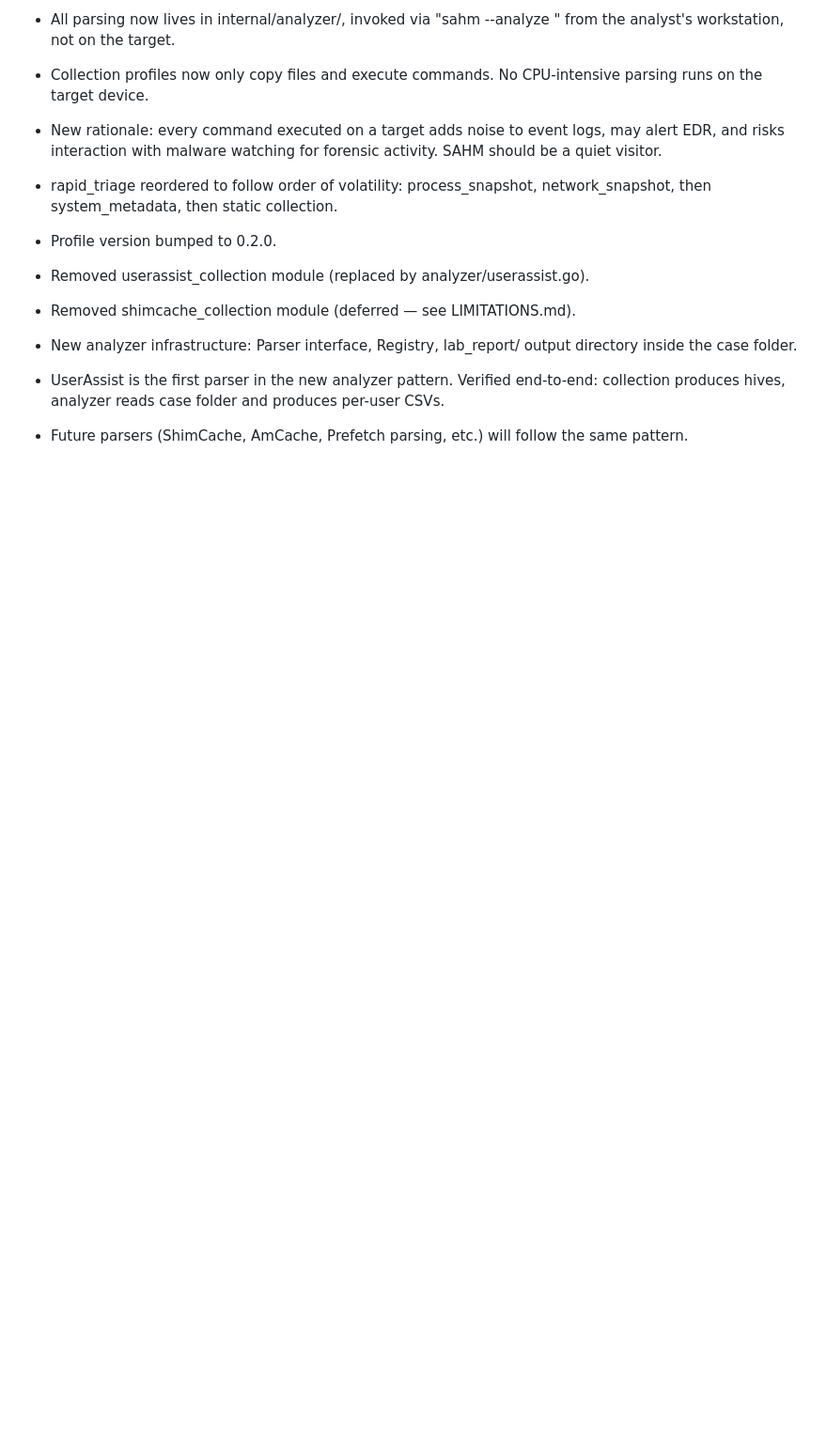
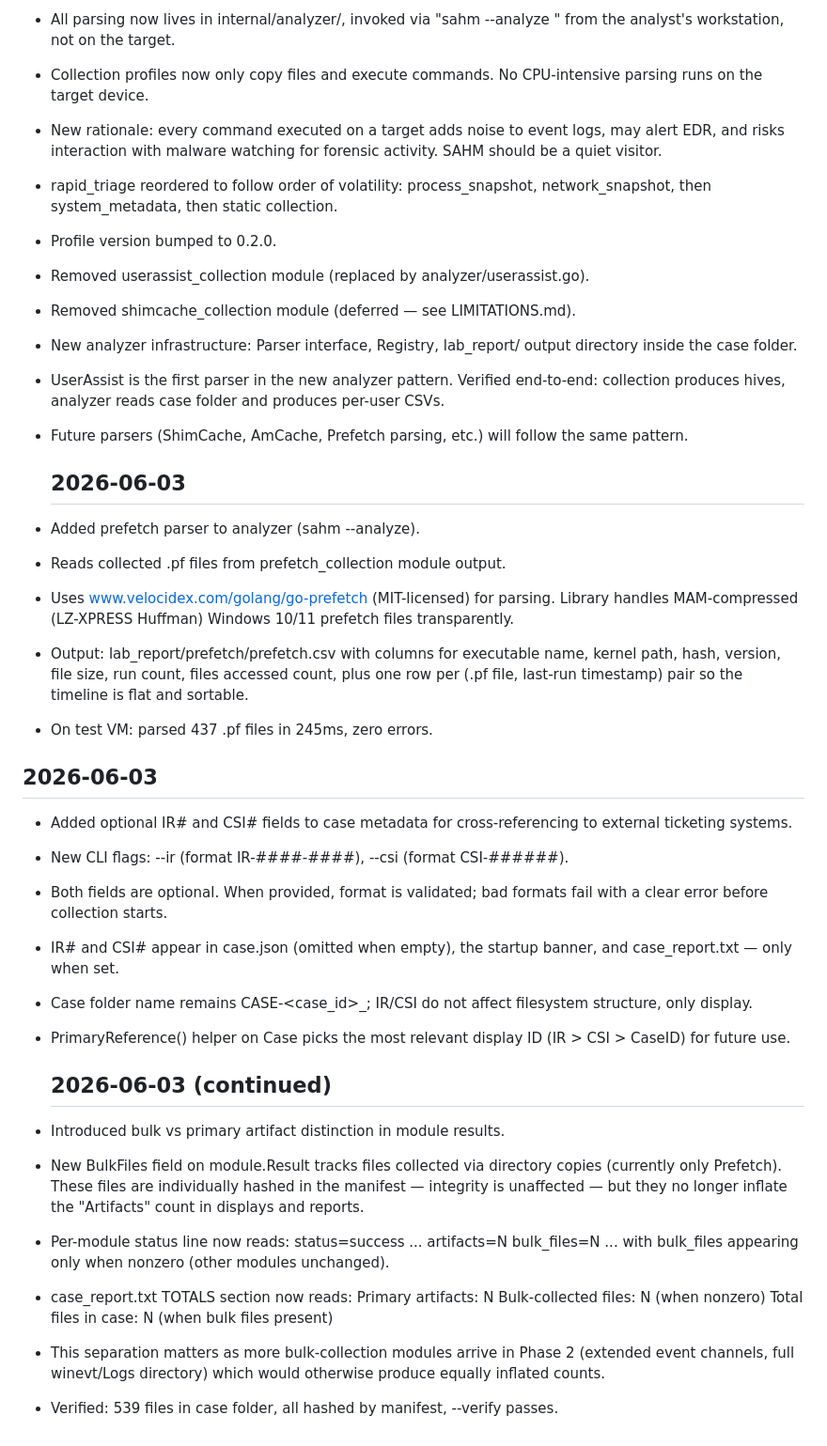
Before and after one commit to Salahalza/SAFE, a Markdown page: CHANGELOG.md, the part around the change. Shown at 94% size. GitHub-like rendering; blank space fills up the shorter version.

Commit message:
changelog: bulk vs primary artifact distinction

```diff
--- a/CHANGELOG.md
+++ b/CHANGELOG.md
@@ -224,3 +224,53 @@ Several Phase 1 deliverables landed in one day.
   produces per-user CSVs.
 - Future parsers (ShimCache, AmCache, Prefetch parsing, etc.) will follow
   the same pattern.
+
+
+  ## 2026-06-03
+
+- Added prefetch parser to analyzer (sahm --analyze).
+- Reads collected .pf files from prefetch_collection module output.
+- Uses www.velocidex.com/golang/go-prefetch (MIT-licensed) for parsing.
+  Library handles MAM-compressed (LZ-XPRESS Huffman) Windows 10/11 prefetch
+  files transparently.
+- Output: lab_report/prefetch/prefetch.csv with columns for executable
+  name, kernel path, hash, version, file size, run count, files accessed
+  count, plus one row per (.pf file, last-run timestamp) pair so the
+  timeline is flat and sortable.
+- On test VM: parsed 437 .pf files in 245ms, zero errors.
+
+
+
+## 2026-06-03
+
+- Added optional IR# and CSI# fields to case metadata for cross-referencing
+  to external ticketing systems.
+- New CLI flags: --ir (format IR-####-####), --csi (format CSI-######).
+- Both fields are optional. When provided, format is validated; bad formats
+  fail with a clear error before collection starts.
+- IR# and CSI# appear in case.json (omitted when empty), the startup banner,
+  and case_report.txt — only when set.
+- Case folder name remains CASE-<case_id>_<timestamp>; IR/CSI do not affect
+  filesystem structure, only display.
+- PrimaryReference() helper on Case picks the most relevant display ID
+  (IR > CSI > CaseID) for future use.
+
+
+  ## 2026-06-03 (continued)
+
+- Introduced bulk vs primary artifact distinction in module results.
+- New BulkFiles field on module.Result tracks files collected via directory
+  copies (currently only Prefetch). These files are individually hashed in
+  the manifest — integrity is unaffected — but they no longer inflate the
+  "Artifacts" count in displays and reports.
+- Per-module status line now reads:
+    status=success ... artifacts=N bulk_files=N ...
+  with bulk_files appearing only when nonzero (other modules unchanged).
+- case_report.txt TOTALS section now reads:
+    Primary artifacts:     N
+    Bulk-collected files:  N    (when nonzero)
+    Total files in case:   N    (when bulk files present)
+- This separation matters as more bulk-collection modules arrive in Phase 2
+  (extended event channels, full winevt/Logs directory) which would otherwise
+  produce equally inflated counts.
+- Verified: 539 files in case folder, all hashed by manifest, --verify passes.
```
